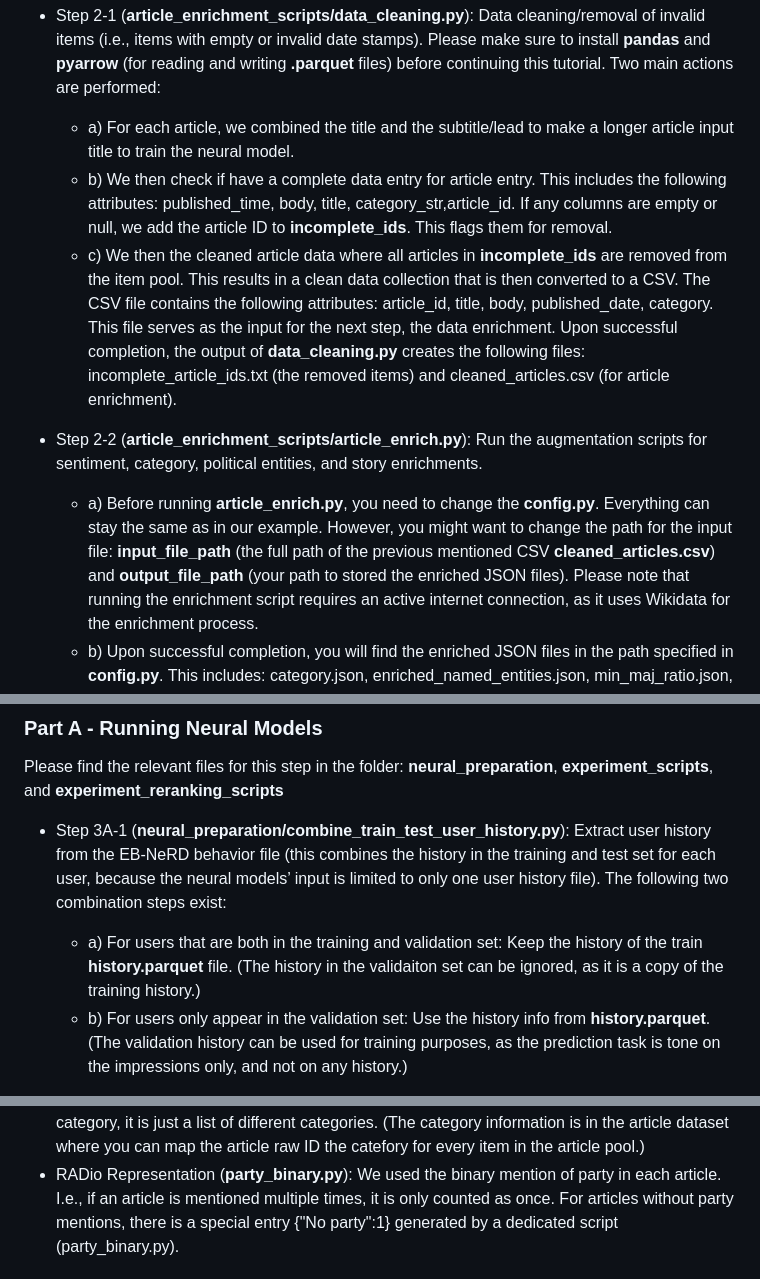
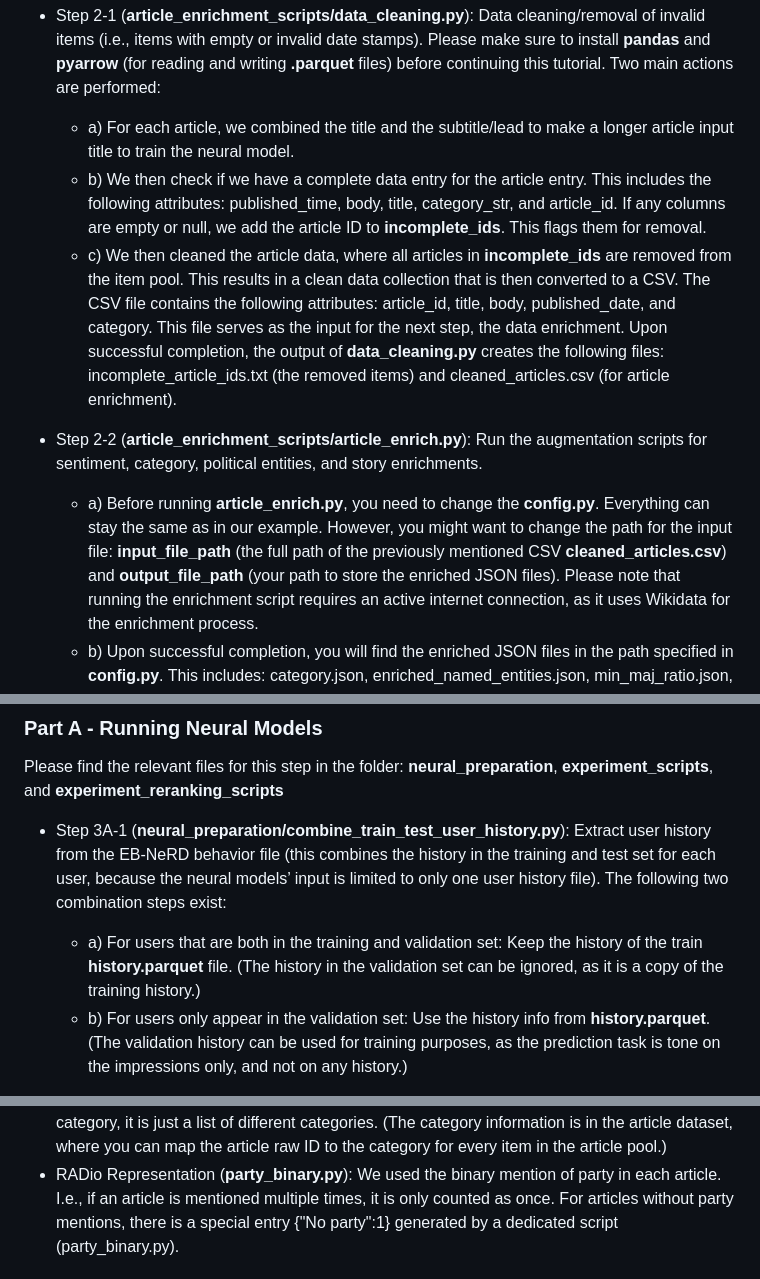
Before and after one commit to Informfully/Experiments, a Markdown page: experiments/tutorial/README.md, 3 parts joined by grey strips. Rendered like a GitHub page.

```diff
--- a/experiments/tutorial/README.md
+++ b/experiments/tutorial/README.md
@@ -47,20 +47,20 @@ Please find the relevant files for this step in the folder: **article_enrichment
 Please make sure to install **pandas** and **pyarrow** (for reading and writing **.parquet** files) before continuing this tutorial.
 Two main actions are performed:
    * a) For each article, we combined the title and the subtitle/lead to make a longer article input title to train the neural model.
-   * b) We then check if have a complete data entry for article entry.
-   This includes the following attributes: published_time, body, title, category_str,article_id.
+   * b) We then check if we have a complete data entry for the article entry.
+   This includes the following attributes: published_time, body, title, category_str, and article_id.
    If any columns are empty or null, we add the article ID to **incomplete_ids**.
    This flags them for removal.
-   * c) We then the cleaned article data where all articles in **incomplete_ids** are removed from the item pool.
+   * c) We then cleaned the article data, where all articles in **incomplete_ids** are removed from the item pool.
    This results in a clean data collection that is then converted to a CSV.
-   The CSV file contains the following attributes: article_id, title, body, published_date, category.
+   The CSV file contains the following attributes: article_id, title, body, published_date, and category.
    This file serves as the input for the next step, the data enrichment.
    Upon successful completion, the output of **data_cleaning.py** creates the following files: incomplete_article_ids.txt (the removed items) and cleaned_articles.csv (for article enrichment).
 
 * Step 2-2 (**article_enrichment_scripts/article_enrich.py**): Run the augmentation scripts for sentiment, category, political entities, and story enrichments.
    * a) Before running **article_enrich.py**, you need to change the **config.py**.
     Everything can stay the same as in our example.
-    However, you might want to change the path for the input file: **input_file_path** (the full path of the previous mentioned CSV **cleaned_articles.csv**) and **output_file_path** (your path to stored the enriched JSON files).
+    However, you might want to change the path for the input file: **input_file_path** (the full path of the previously mentioned CSV **cleaned_articles.csv**) and **output_file_path** (your path to store the enriched JSON files).
     Please note that running the enrichment script requires an active internet connection, as it uses Wikidata for the enrichment process.
    * b) Upon successful completion, you will find the enriched JSON files in the path specified in **config.py**.
     This includes: category.json, enriched_named_entities.json, min_maj_ratio.json, named_entities.json, party.json, readability.json, region.json, sentiment.json, story.json.
@@ -75,7 +75,7 @@ Please find the relevant files for this step in the folder: **neural_preparation
 * Step 3A-1 (**neural_preparation/combine_train_test_user_history.py**): Extract user history from the EB-NeRD behavior file (this combines the history in the training and test set for each user, because the neural models’ input is limited to only one user history file).
 The following two combination steps exist:
    * a) For users that are both in the training and validation set: Keep the history of the train **history.parquet** file.
-   (The history in the validaiton set can be ignored, as it is a copy of the training history.)
+   (The history in the validation set can be ignored, as it is a copy of the training history.)
    * b) For users only appear in the validation set: Use the history info from **history.parquet**.
    (The validation history can be used for training purposes, as the prediction task is tone on the impressions only, and not on any history.)
 
@@ -143,5 +143,5 @@ The two scripts provided here will encode party and sentiment of articles into p
 There is no vector for category, it is just a list of different categories.
-(The category information is in the article dataset where you can map the article raw ID the catefory for every item in the article pool.)
+(The category information is in the article dataset, where you can map the article raw ID to the category for every item in the article pool.)
 * RADio Representation (**party_binary.py**): We used the binary mention of party in each article.
 I.e., if an article is mentioned multiple times, it is only counted as once.
 For articles without party mentions, there is a special entry {"No party":1} generated by a dedicated script (party_binary.py).
```
Also changed, not shown: other parts of experiments/tutorial/README.md (+19 -19 lines).
